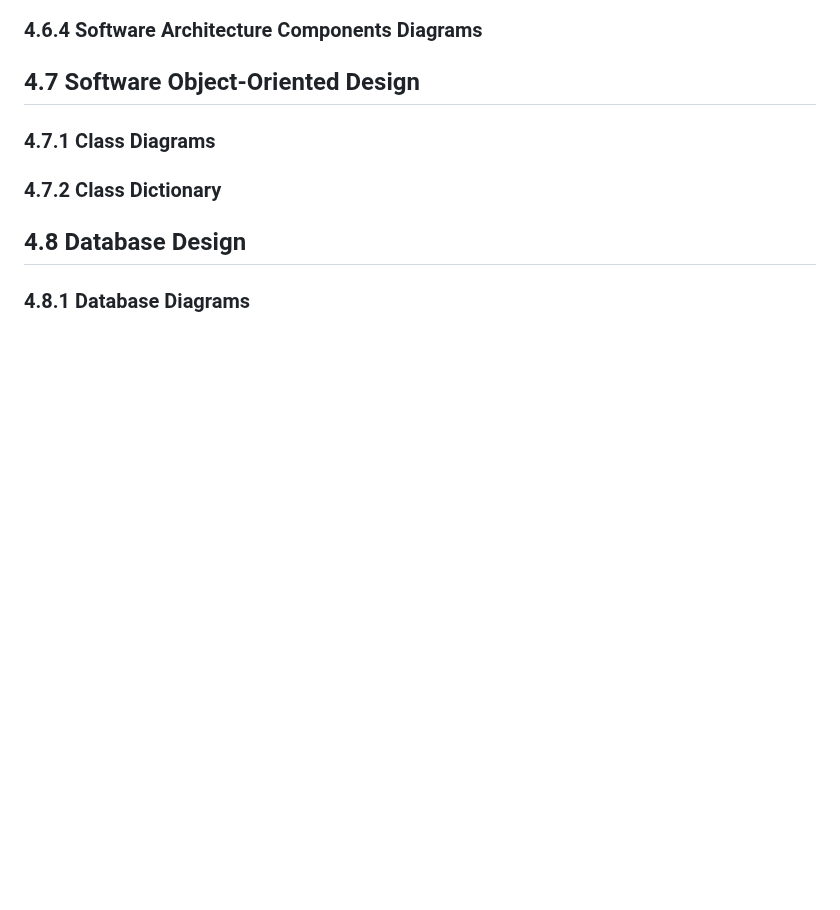
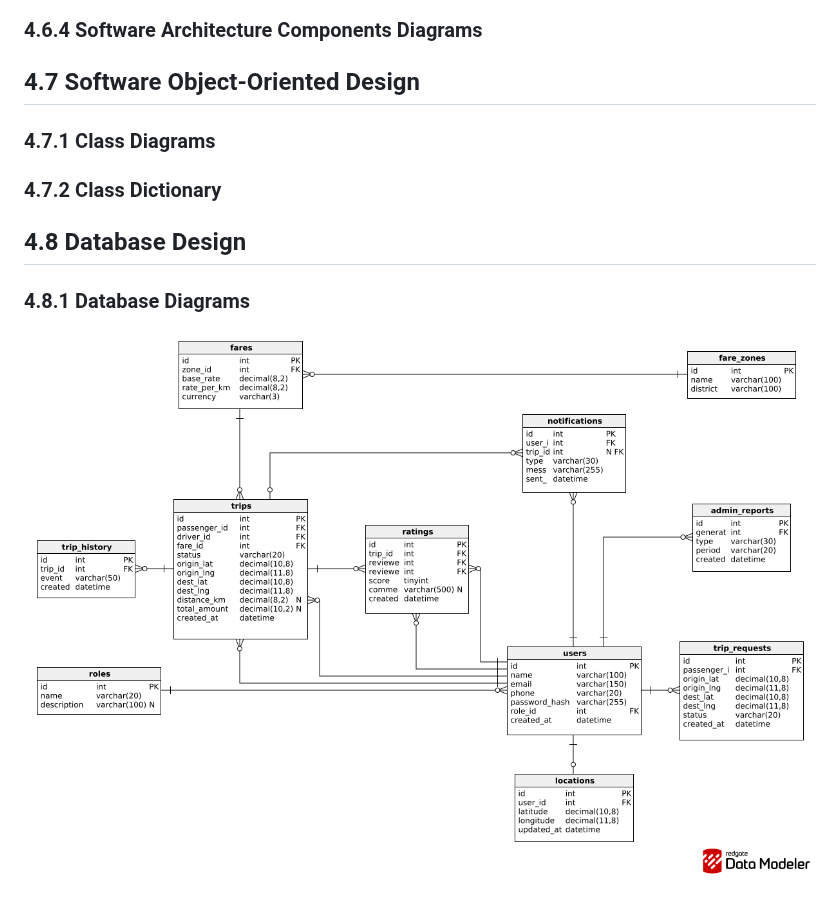
Before and after one commit to Startup-x-upc/project-report, a Markdown page: Capitulo_4.md, the part around the change. Rendered like a GitHub page; pictures changed too: Resources/database/databaseDiagram.png (added); blank space fills up the shorter version.

Commit message:
feat(capitulo-4): add section 4.8.1 database diagram

```diff
--- a/Capitulo_4.md
+++ b/Capitulo_4.md
@@ -465,3 +465,5 @@ Para usuarios que acceden desde computadora de escritorio, la navegación migra
 ## 4.8 Database Design
 
 ### 4.8.1 Database Diagrams
+
+![Database Diagram - Chapa Tu Ruta](Resources/database/databaseDiagram.png)
```
